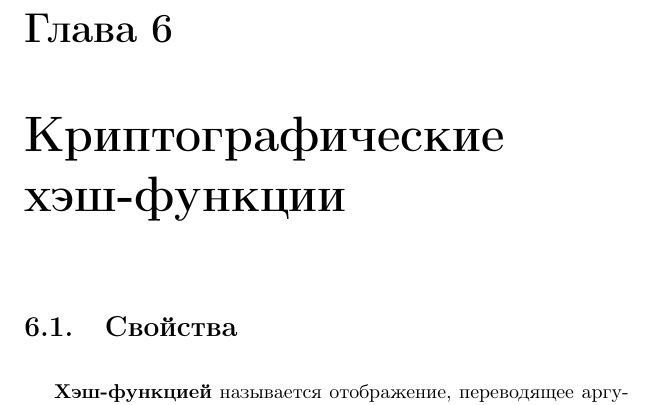
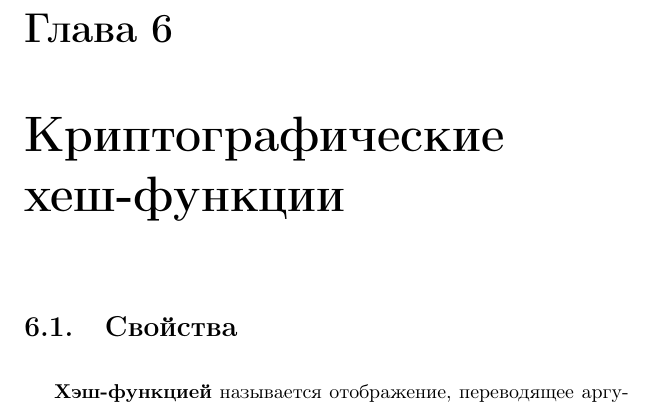
Before and after one commit to vlsergey/infosec, a LaTeX book (Information Security.tex, which reads hash-functions.tex): part of page 104 of 317, cut so that both start at the same text. Compiled offline with pdfLaTeX.

Commit message:
Update hash-functions.tex

```diff
--- a/hash-functions.tex
+++ b/hash-functions.tex
@@ -1,4 +1,4 @@
-\chapter{Криптографические хэш-функции}\label{chapter-hash-functions}
+\chapter{Криптографические хеш-функции}\label{chapter-hash-functions}
 \selectlanguage{russian}
 
 \input{hash-function_properties}
```
